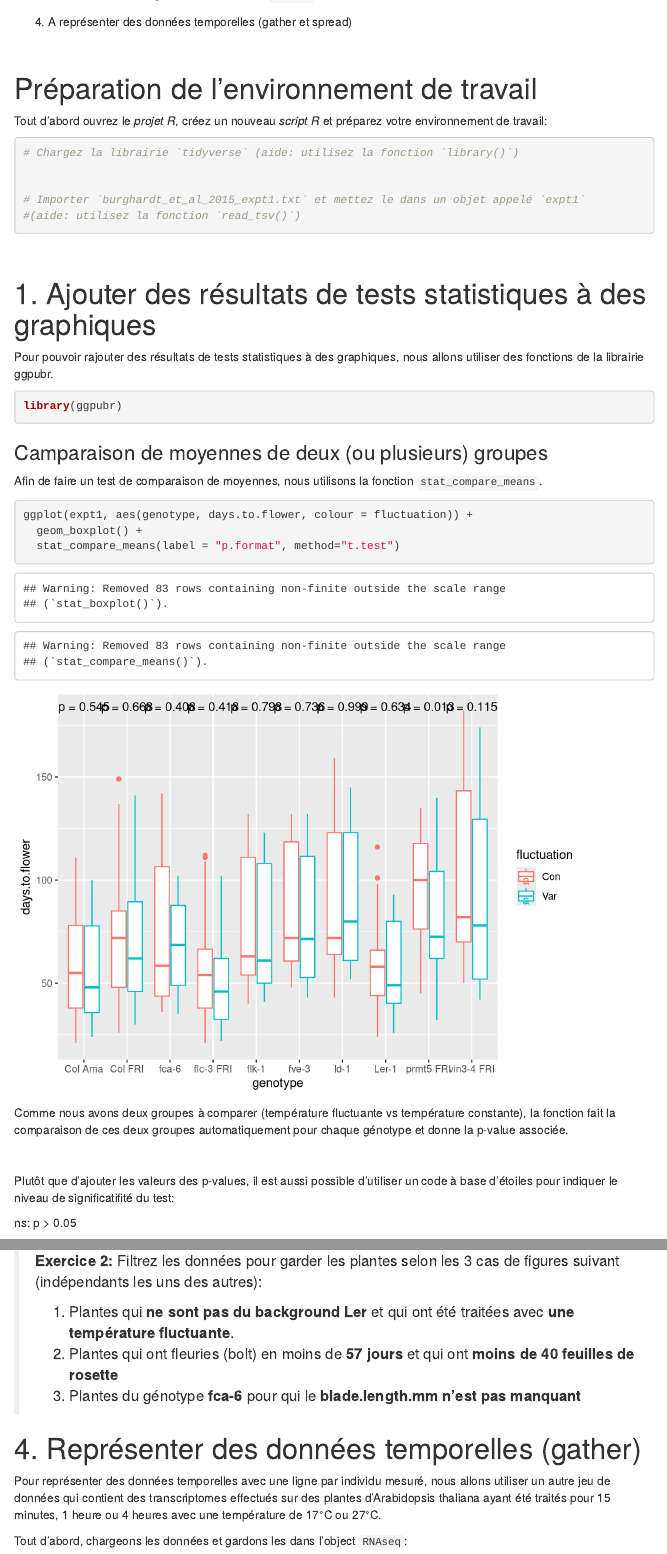
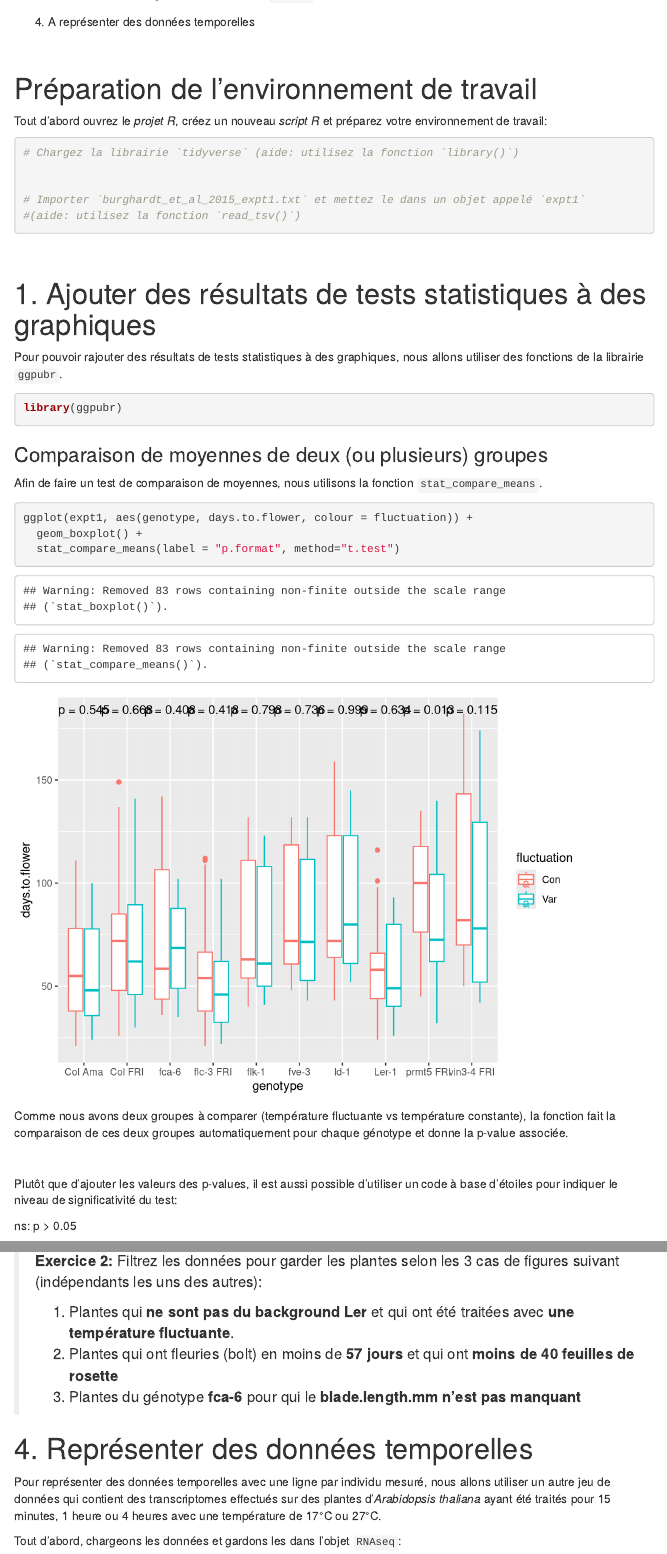
Before and after one commit to scortijo/2021_M2_R, an R Markdown document (session2/materiel/session2.Rmd): the page in a window 1100 px wide, from 270 px down, and a second part further down, joined at a grey line. Rendered offline with R 4.5, knitr and Pandoc, with nearby package versions; menus at the side of the page are left out; long lines of code are wrapped.

Commit message:
typo checked

````diff
--- a/session2/materiel/session2.Rmd
+++ b/session2/materiel/session2.Rmd
@@ -30,5 +30,5 @@ Lors de cette séance nous allons apprendre:
 
-4. A représenter des données temporelles (gather et spread)
+4. A représenter des données temporelles
 
 
 <br>
@@ -64,7 +64,7 @@ expt1 <- read_tsv("../data/burghardt_et_al_2015_expt1.txt")
 
 # 1. Ajouter des résultats de tests statistiques à des graphiques
 
-Pour pouvoir rajouter des résultats de tests statistiques à des graphiques, nous allons utiliser des fonctions de la librairie ggpubr.
+Pour pouvoir rajouter des résultats de tests statistiques à des graphiques, nous allons utiliser des fonctions de la librairie `ggpubr`.
 
 
 
@@ -72,7 +72,7 @@ Pour pouvoir rajouter des résultats de tests statistiques à des graphiques, no
 library(ggpubr)
 ```
 
-### Camparaison de moyennes de deux (ou plusieurs) groupes
+### Comparaison de moyennes de deux (ou plusieurs) groupes
 
 Afin de faire un test de comparaison de moyennes, nous utilisons la fonction `stat_compare_means`.
 
@@ -87,7 +87,7 @@ Comme nous avons deux groupes à comparer (température fluctuante vs températu
 
 <br>
 
-Plutôt que d'ajouter les valeurs des p-values, il est aussi possible d'utiliser un code à base d'étoiles pour indiquer le niveau de significatifité du test:
+Plutôt que d'ajouter les valeurs des p-values, il est aussi possible d'utiliser un code à base d'étoiles pour indiquer le niveau de significativité du test:
 
 ns: p > 0.05
 
@@ -449,11 +449,11 @@ filter(expt1, day.length == "8" | days.to.bolt > 85)
 
 
 
-# 4. Représenter des données temporelles (gather)
+# 4. Représenter des données temporelles
 
-Pour représenter des données temporelles avec une ligne par individu mesuré, nous allons utiliser un autre jeu de données qui contient des transcriptomes effectués sur des plantes d'Arabidopsis thaliana ayant été traités pour 15 minutes, 1 heure ou 4 heures avec une température de 17°C ou 27°C.
+Pour représenter des données temporelles avec une ligne par individu mesuré, nous allons utiliser un autre jeu de données qui contient des transcriptomes effectués sur des plantes d'*Arabidopsis thaliana* ayant été traités pour 15 minutes, 1 heure ou 4 heures avec une température de 17°C ou 27°C.
 
-Tout d'abord, chargeons les données et gardons les dans l'object `RNAseq`:
+Tout d'abord, chargeons les données et gardons les dans l’objet `RNAseq`:
 
 ```{r}
 
````
Also changed, not shown: session2/materiel/session2.Rmd (14 more changed lines).
